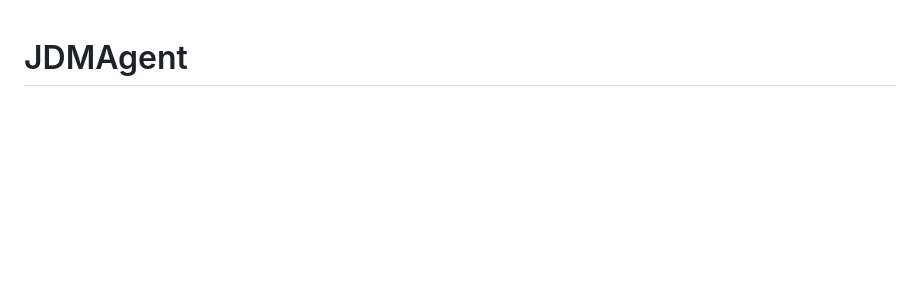
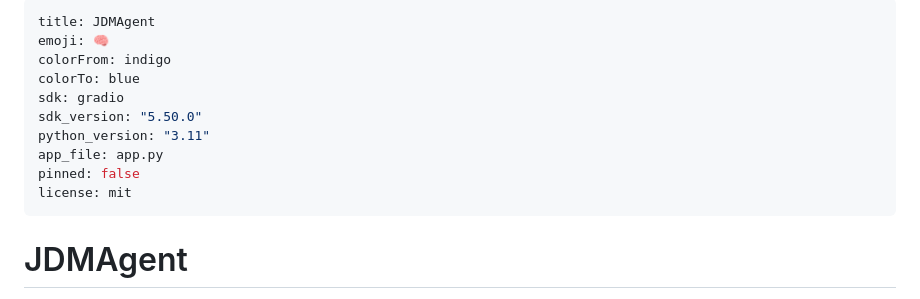
Before and after one commit to expAg/JDMAgent, a Markdown page: README.md, the part around the change. Drawn GitHub-style; blank space fills up the shorter version.

Commit message:
chore(hf): add Spaces YAML frontmatter to README
HF Space rebuild warning sur model-card-metadata manquant. Ajoute
le bloc YAML attendu par HF Spaces (title, emoji, sdk, sdk_version,
python_version, app_file, license) en tête du README.

```diff
--- a/README.md
+++ b/README.md
@@ -1,3 +1,16 @@
+---
+title: JDMAgent
+emoji: 🧠
+colorFrom: indigo
+colorTo: blue
+sdk: gradio
+sdk_version: "5.50.0"
+python_version: "3.11"
+app_file: app.py
+pinned: false
+license: mit
+---
+
 # JDMAgent
 
 **Une couche d'agentification pour le graphe lexico-sémantique du français
```
